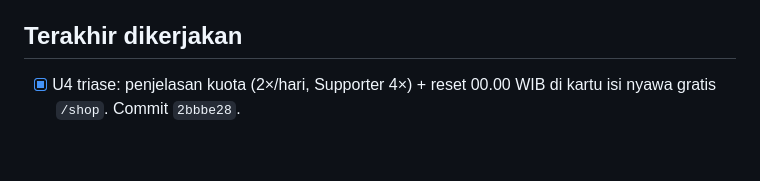
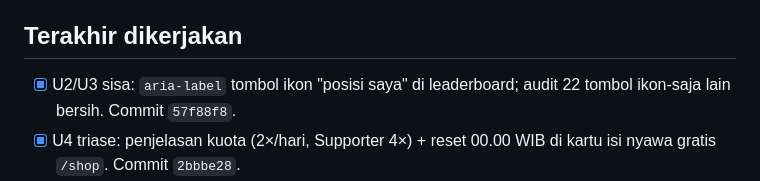
Before and after one commit to Thalassa09/web3min, a Markdown page: progress.md, the part around the change. Rendered like a GitHub page; blank space fills up the shorter version.

Commit message:
docs(progress): catat U2/U3 sisa

```diff
--- a/progress.md
+++ b/progress.md
@@ -19,6 +19,7 @@ Arsip lengkap: docs/archive/progress-sampai-langkah-41.md (jangan dibaca kecuali
 - [ ] JANGAN diubah, tandai untuk dicek manusia: giveaway/undian berpotensi bermasalah hukum di Indonesia.
 
 ## Terakhir dikerjakan
+- [x] U2/U3 sisa: `aria-label` tombol ikon "posisi saya" di leaderboard; audit 22 tombol ikon-saja lain bersih. Commit `57f88f8`.
 - [x] U4 triase: penjelasan kuota (2×/hari, Supporter 4×) + reset 00.00 WIB di kartu isi nyawa gratis `/shop`. Commit `2bbbe28`.
 - [x] U3 triase: `aria-label` + `role="img"` utk pill XP/streak/koin & nyawa di header (`top-status.tsx`). Commit `d1bd062`.
 - [x] S2 triase: ganti email pemulihan butuh re-auth password (`saveRecoveryEmail` + input konfirmasi di `/profile`). Commit `d6dc010`; audit script disesuaikan pasca-revoke (`eac6f53`, 19/19 PASS).
```
